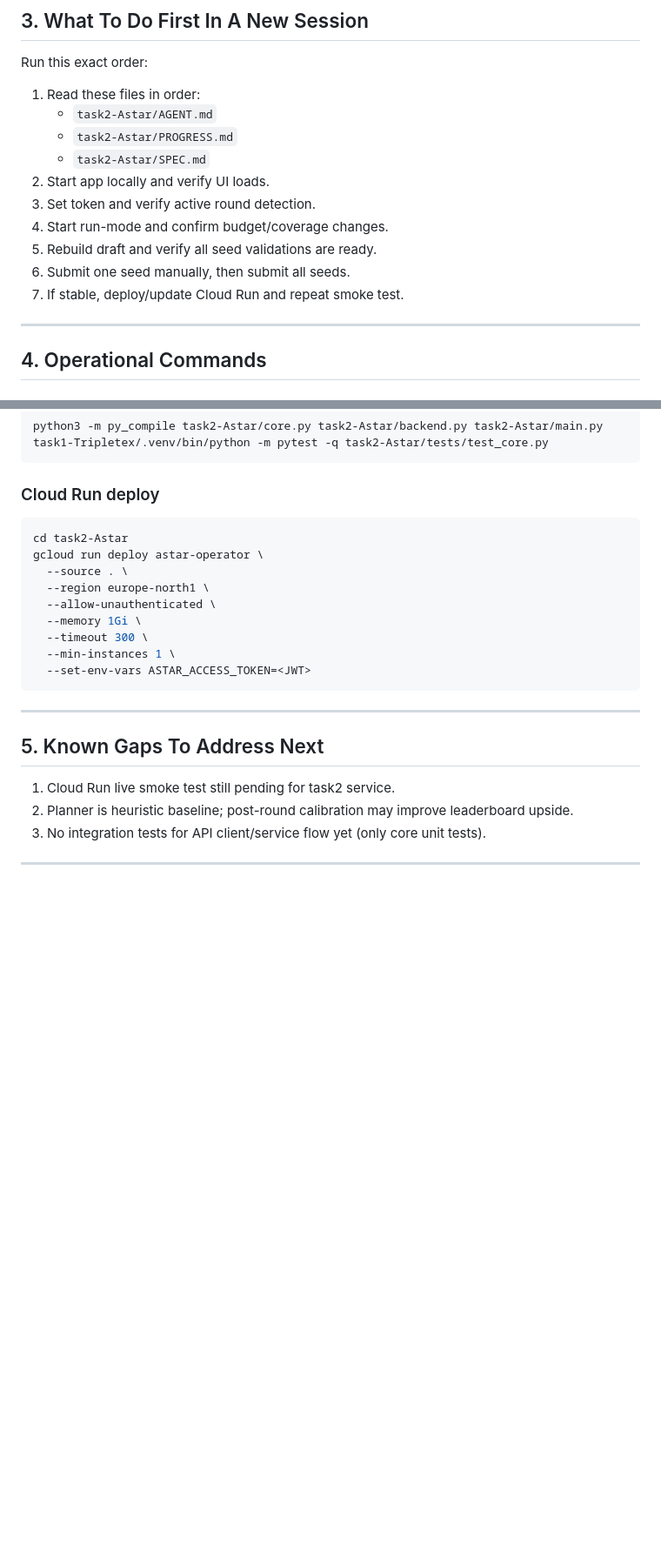
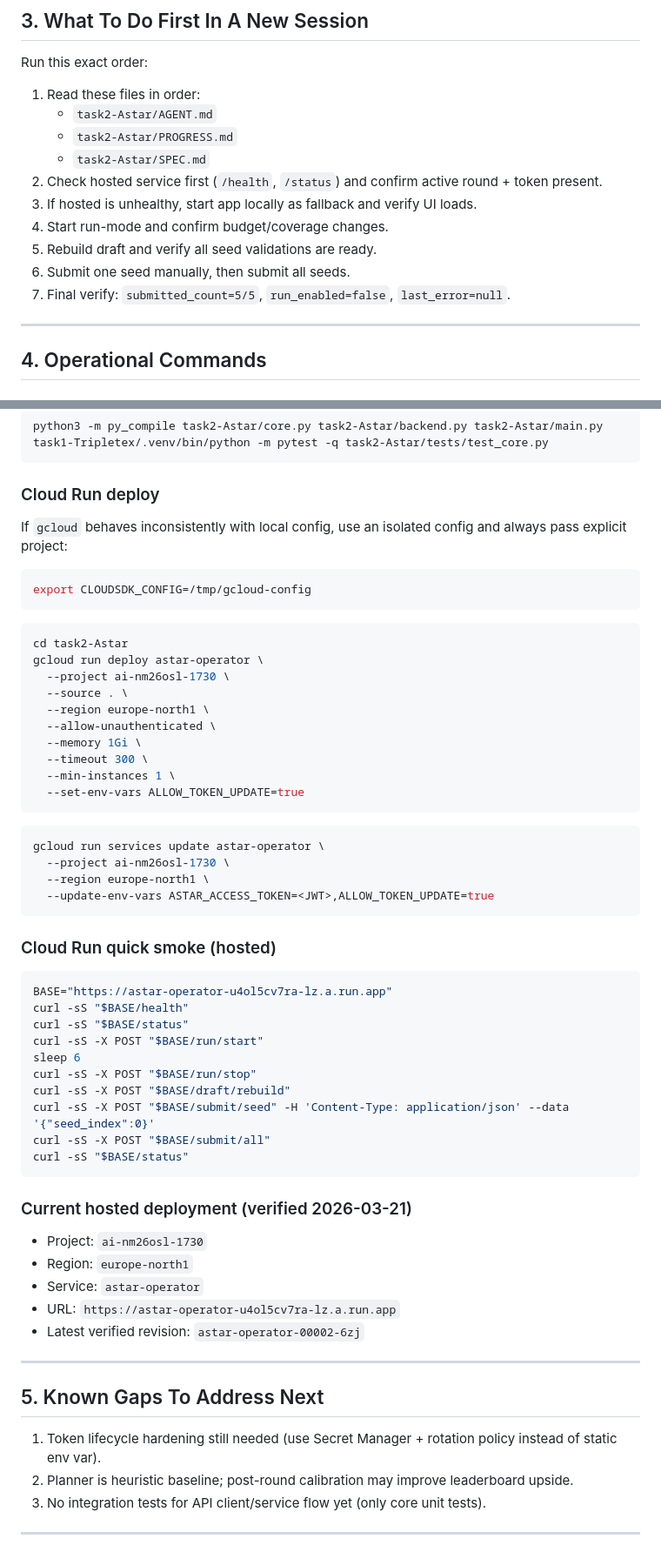
Before and after one commit to Gjermstad/nm-ai-2026, a Markdown page: task2-Astar/AGENT.md, 2 parts joined by grey strips. Shown at 87% size. Drawn GitHub-style; blank space fills up the shorter version.

````diff
--- a/task2-Astar/AGENT.md
+++ b/task2-Astar/AGENT.md
@@ -59,12 +59,12 @@ Run this exact order:
    - `task2-Astar/AGENT.md`
    - `task2-Astar/PROGRESS.md`
    - `task2-Astar/SPEC.md`
-2. Start app locally and verify UI loads.
-3. Set token and verify active round detection.
+2. Check hosted service first (`/health`, `/status`) and confirm active round + token present.
+3. If hosted is unhealthy, start app locally as fallback and verify UI loads.
 4. Start run-mode and confirm budget/coverage changes.
 5. Rebuild draft and verify all seed validations are ready.
 6. Submit one seed manually, then submit all seeds.
-7. If stable, deploy/update Cloud Run and repeat smoke test.
+7. Final verify: `submitted_count=5/5`, `run_enabled=false`, `last_error=null`.
 
 ---
 
@@ -90,23 +90,60 @@ task1-Tripletex/.venv/bin/python -m pytest -q task2-Astar/tests/test_core.py
 
 ### Cloud Run deploy
 
+If `gcloud` behaves inconsistently with local config, use an isolated config and always pass explicit project:
+
+```bash
+export CLOUDSDK_CONFIG=/tmp/gcloud-config
+```
+
 ```bash
 cd task2-Astar
 gcloud run deploy astar-operator \
+  --project ai-nm26osl-1730 \
   --source . \
   --region europe-north1 \
   --allow-unauthenticated \
   --memory 1Gi \
   --timeout 300 \
   --min-instances 1 \
-  --set-env-vars ASTAR_ACCESS_TOKEN=<JWT>
+  --set-env-vars ALLOW_TOKEN_UPDATE=true
 ```
+
+```bash
+gcloud run services update astar-operator \
+  --project ai-nm26osl-1730 \
+  --region europe-north1 \
+  --update-env-vars ASTAR_ACCESS_TOKEN=<JWT>,ALLOW_TOKEN_UPDATE=true
+```
+
+### Cloud Run quick smoke (hosted)
+
+```bash
+BASE="https://astar-operator-u4ol5cv7ra-lz.a.run.app"
+curl -sS "$BASE/health"
+curl -sS "$BASE/status"
+curl -sS -X POST "$BASE/run/start"
+sleep 6
+curl -sS -X POST "$BASE/run/stop"
+curl -sS -X POST "$BASE/draft/rebuild"
+curl -sS -X POST "$BASE/submit/seed" -H 'Content-Type: application/json' --data '{"seed_index":0}'
+curl -sS -X POST "$BASE/submit/all"
+curl -sS "$BASE/status"
+```
+
+### Current hosted deployment (verified 2026-03-21)
+
+- Project: `ai-nm26osl-1730`
+- Region: `europe-north1`
+- Service: `astar-operator`
+- URL: `https://astar-operator-u4ol5cv7ra-lz.a.run.app`
+- Latest verified revision: `astar-operator-00002-6zj`
 
 ---
 
 ## 5. Known Gaps To Address Next
 
-1. Cloud Run live smoke test still pending for task2 service.
+1. Token lifecycle hardening still needed (use Secret Manager + rotation policy instead of static env var).
 2. Planner is heuristic baseline; post-round calibration may improve leaderboard upside.
 3. No integration tests for API client/service flow yet (only core unit tests).
 
````
Also changed, not shown: other parts of task2-Astar/AGENT.md (+2 -1 lines), task2-Astar/PROGRESS.md (+52 -3 lines).
